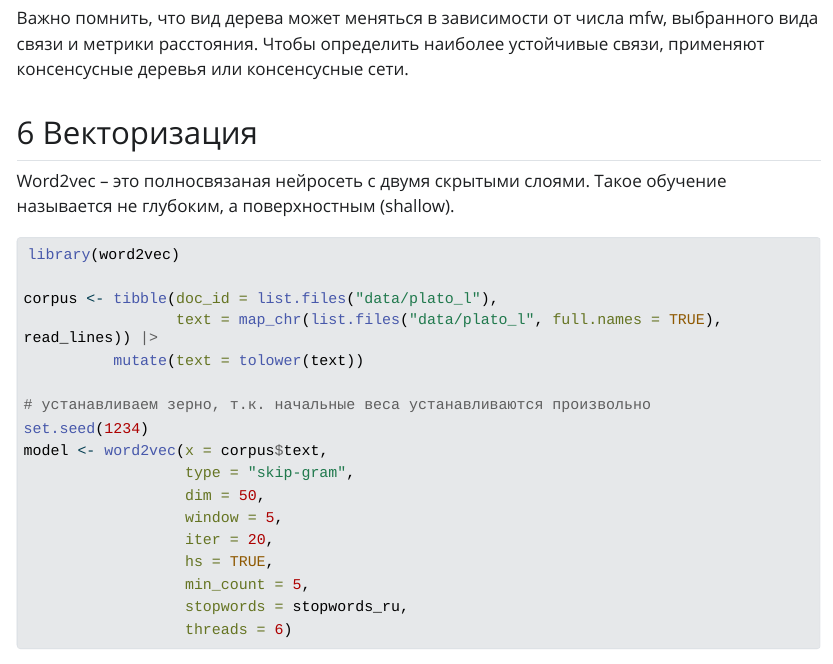
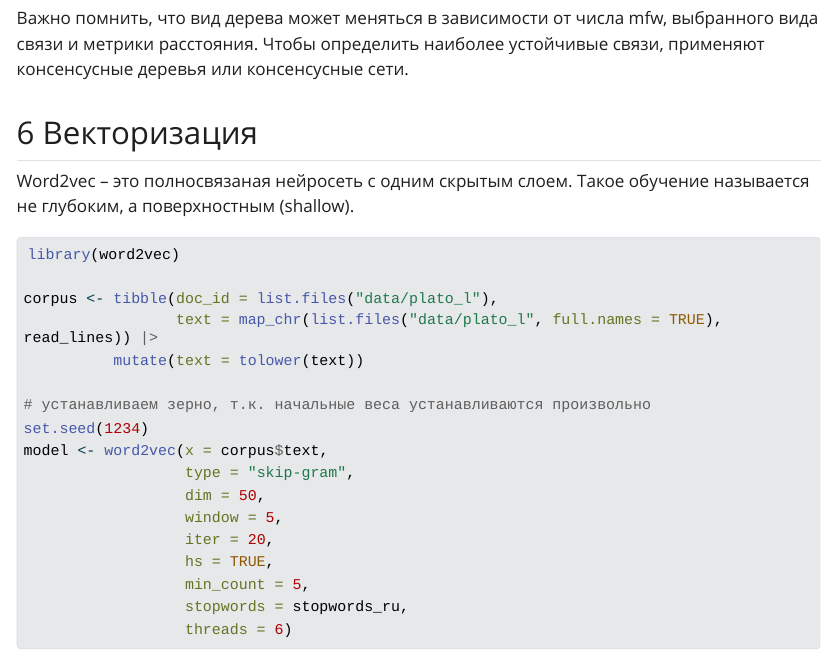
Before and after one commit to agricolamz/2024.06.02_text_analysis, a Quarto document (index.qmd): the page in a window 1100 px wide, from 4980 px down. The pictures show the output file index.html that the author committed with the source, opened offline; Quarto's library style sheets are replaced by a plain one without menus; long lines of code are wrapped.

Commit message:
a typo fixed

````diff
--- a/index.qmd
+++ b/index.qmd
@@ -476,7 +476,7 @@ abline(v=0.8, col="pink4",lty=2)
 
 ## Векторизация
 
-Word2vec -- это полносвязаная нейросеть с двумя скрытыми слоями. Такое обучение называется не глубоким, а поверхностным (shallow).
+Word2vec -- это полносвязаная нейросеть с одним скрытым слоем. Такое обучение называется не глубоким, а поверхностным (shallow).
 
 ```{r word2vec}
 #| cache: true
````
Also changed, not shown: index.html, index_files/figure-html/unnamed-chunk-34-1.png, 5 other files.
